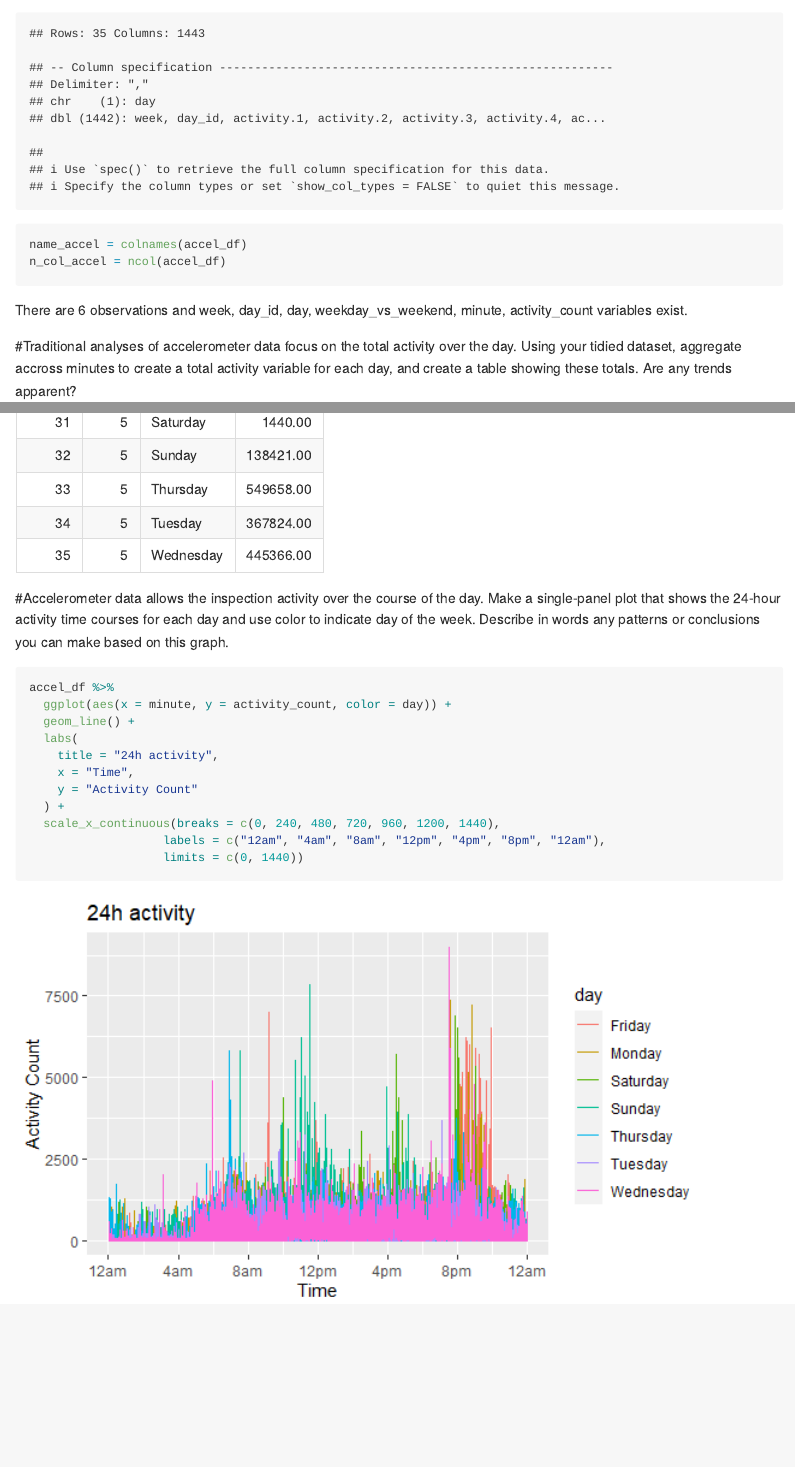
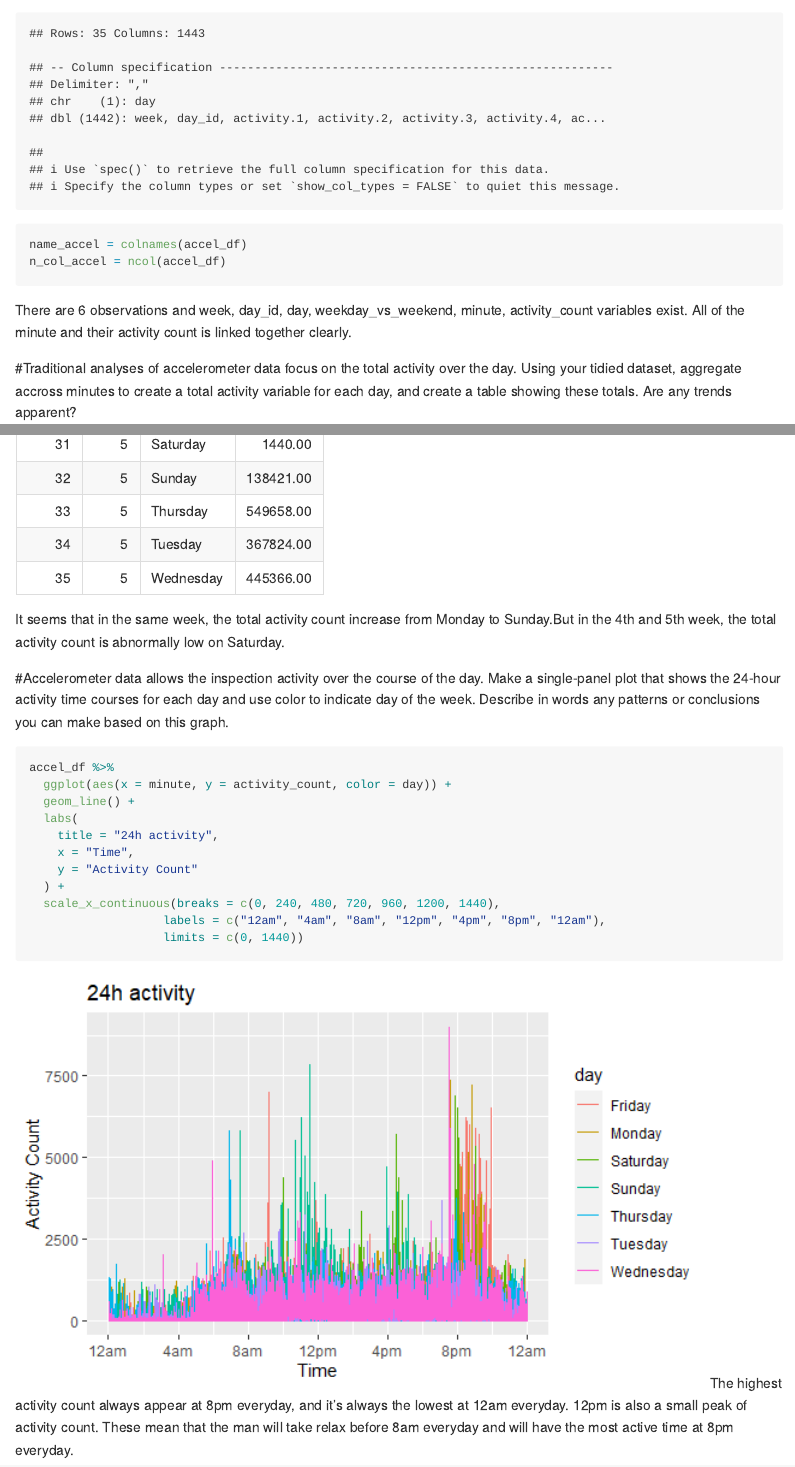
Before and after one commit to YijingTao/p8105_hw3_yt2785, an R Markdown document (p8105_hw3_yt2785.Rmd): the page in a window 1100 px wide, from 9230 px down, and a second part further down, joined at a grey line. The pictures show the output file p8105_hw3_yt2785.md that the author committed with the source, drawn offline in the style of GitHub; long lines of code are wrapped.

Commit message:
add_discription

````diff
--- a/p8105_hw3_yt2785.Rmd
+++ b/p8105_hw3_yt2785.Rmd
@@ -205,7 +205,7 @@ accel_df =
 name_accel = colnames(accel_df)
 n_col_accel = ncol(accel_df)
 ```
-There are `r n_col_accel` observations and `r name_accel` variables exist.
+There are `r n_col_accel` observations and `r name_accel` variables exist. All of the minute and their activity count is linked together clearly.
 
 
 #Traditional analyses of accelerometer data focus on the total activity over the day. Using your tidied dataset, aggregate accross minutes to create a total activity variable for each day, and create a table showing these totals. Are any trends apparent?
@@ -219,7 +219,7 @@ accel_df %>%
 knitr::kable(select_activity_df)
 
 ```
-
+It seems that in the same week, the total activity count increase from Monday to Sunday.But in the 4th and 5th week, the total activity count is abnormally low on Saturday.
 
 #Accelerometer data allows the inspection activity over the course of the day. Make a single-panel plot that shows the 24-hour activity time courses for each day and use color to indicate day of the week. Describe in words any patterns or conclusions you can make based on this graph.
 
@@ -237,3 +237,4 @@ accel_df %>%
                    limits = c(0, 1440))
 
 ```
+The highest activity count always appear at 8pm everyday, and it's always the lowest at 12am everyday. 12pm is also a small peak of activity count. These mean that the man will take relax before 8am everyday and will have the most active time at 8pm everyday.
````
Also changed, not shown: p8105_hw3_yt2785.md, p8105_hw3_yt2785.Rmd (2 more changed lines).
